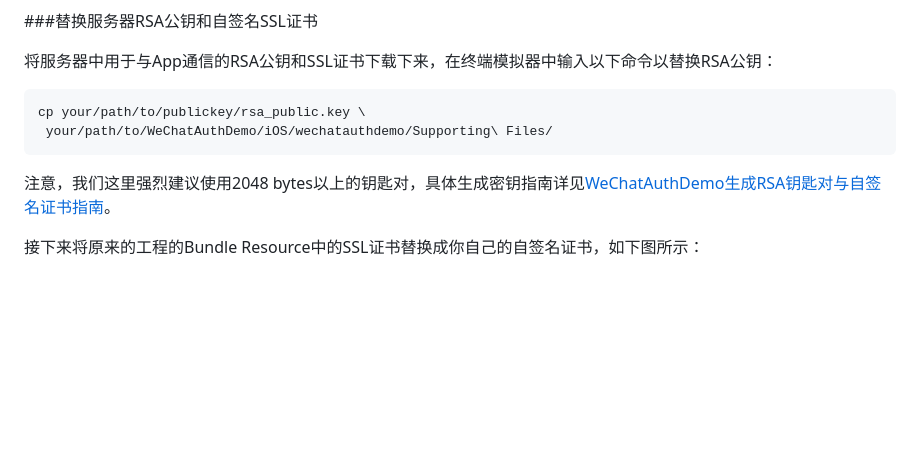
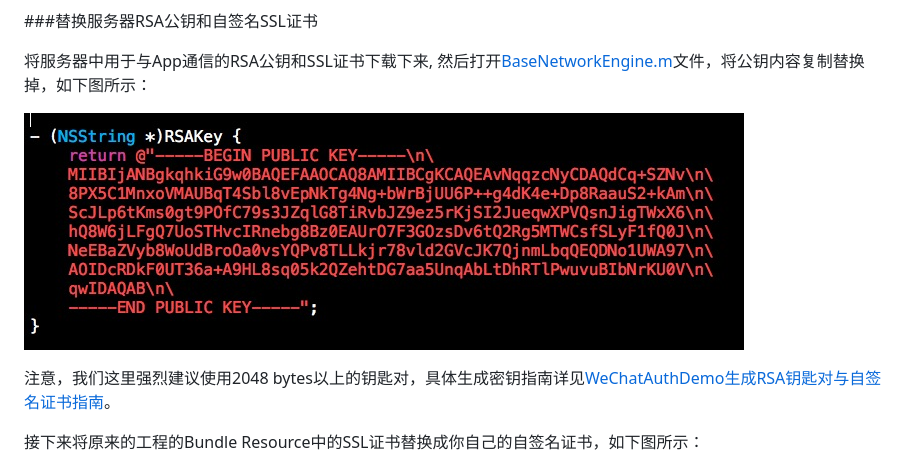
Before and after one commit to weixin-open/WeChatAuthDemo, a Markdown page: doc/App_Integration_Guide.md, the part around the change printed below. Drawn GitHub-style; pictures changed too: doc/image/RSAPublicKey.jpg (added); blank space fills up the shorter version.

````diff
--- a/doc/App_Integration_Guide.md
+++ b/doc/App_Integration_Guide.md
@@ -63,12 +63,9 @@ open .
 
 ###替换服务器RSA公钥和自签名SSL证书
 
-将服务器中用于与App通信的RSA公钥和SSL证书下载下来，在终端模拟器中输入以下命令以替换RSA公钥：
+将服务器中用于与App通信的RSA公钥和SSL证书下载下来, 然后打开[BaseNetworkEngine.m](https://github.com/weixin-open/WeChatAuthDemo/blob/master/iOS/wechatauthdemo/Service/BaseNetworkEngine.m)文件，将公钥内容复制替换掉，如下图所示：
 
-```bash
-cp your/path/to/publickey/rsa_public.key \
- your/path/to/WeChatAuthDemo/iOS/wechatauthdemo/Supporting\ Files/
-```
+![](https://raw.githubusercontent.com/weixin-open/WeChatAuthDemo/master/doc/image/RSAPublicKey.jpg)
 
 <font color=red>注意，我们这里强烈建议使用2048 bytes以上的钥匙对，具体生成密钥指南详见[WeChatAuthDemo生成RSA钥匙对与自签名证书指南]()</font>。
 
````
Also changed, not shown: other parts of doc/App_Integration_Guide.md (+4 -6 lines), 1 other file.
